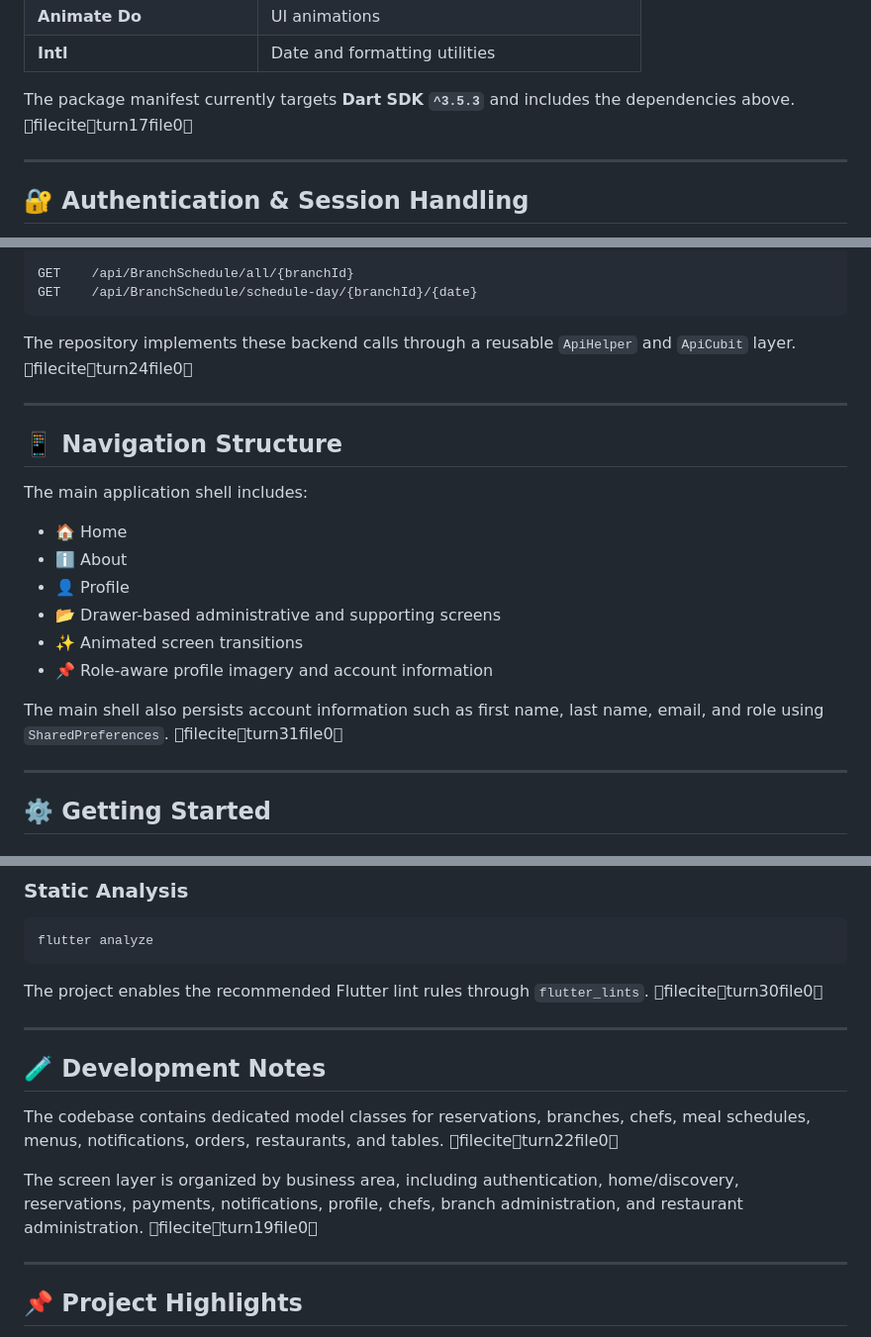
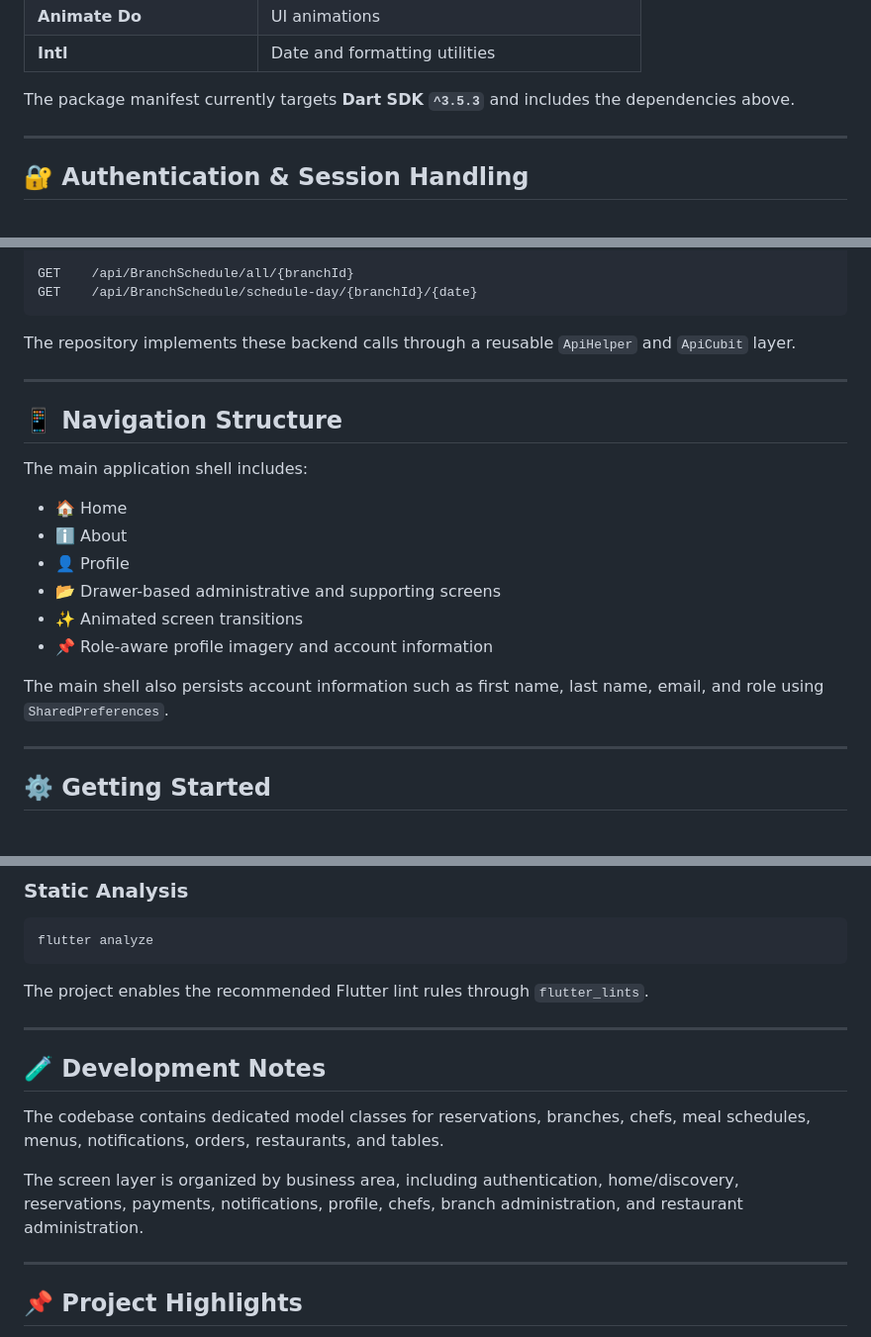
Before and after one commit to KareemEzzat91/resturantmangment, a Markdown page: README.md, 3 parts joined by grey strips. Shown at 99% size. Drawn GitHub-style.

Commit message:
docs: clean README references and improve portability

````diff
--- a/README.md
+++ b/README.md
@@ -204,7 +204,7 @@ The application uses **Cubit/BLoC** for state management and **Dio** as the HTTP
 | **Animate Do** | UI animations |
 | **Intl** | Date and formatting utilities |
 
-The package manifest currently targets **Dart SDK `^3.5.3`** and includes the dependencies above. fileciteturn17file0
+The package manifest currently targets **Dart SDK `^3.5.3`** and includes the dependencies above.
 
 ---
 
@@ -245,7 +245,7 @@ GET    /api/BranchSchedule/all/{branchId}
 GET    /api/BranchSchedule/schedule-day/{branchId}/{date}
 ```
 
-The repository implements these backend calls through a reusable `ApiHelper` and `ApiCubit` layer. fileciteturn24file0
+The repository implements these backend calls through a reusable `ApiHelper` and `ApiCubit` layer.
 
 ---
 
@@ -260,7 +260,7 @@ The main application shell includes:
 - ✨ Animated screen transitions
 - 📌 Role-aware profile imagery and account information
 
-The main shell also persists account information such as first name, last name, email, and role using `SharedPreferences`. fileciteturn31file0
+The main shell also persists account information such as first name, last name, email, and role using `SharedPreferences`.
 
 ---
 
@@ -291,15 +291,15 @@ flutter run
 flutter analyze
 ```
 
-The project enables the recommended Flutter lint rules through `flutter_lints`. fileciteturn30file0
+The project enables the recommended Flutter lint rules through `flutter_lints`.
 
 ---
 
 ## 🧪 Development Notes
 
-The codebase contains dedicated model classes for reservations, branches, chefs, meal schedules, menus, notifications, orders, restaurants, and tables. fileciteturn22file0
+The codebase contains dedicated model classes for reservations, branches, chefs, meal schedules, menus, notifications, orders, restaurants, and tables.
 
-The screen layer is organized by business area, including authentication, home/discovery, reservations, payments, notifications, profile, chefs, branch administration, and restaurant administration. fileciteturn19file0
+The screen layer is organized by business area, including authentication, home/discovery, reservations, payments, notifications, profile, chefs, branch administration, and restaurant administration.
 
 ---
 
````
Also changed, not shown: other parts of README.md (+1 -1 lines).
